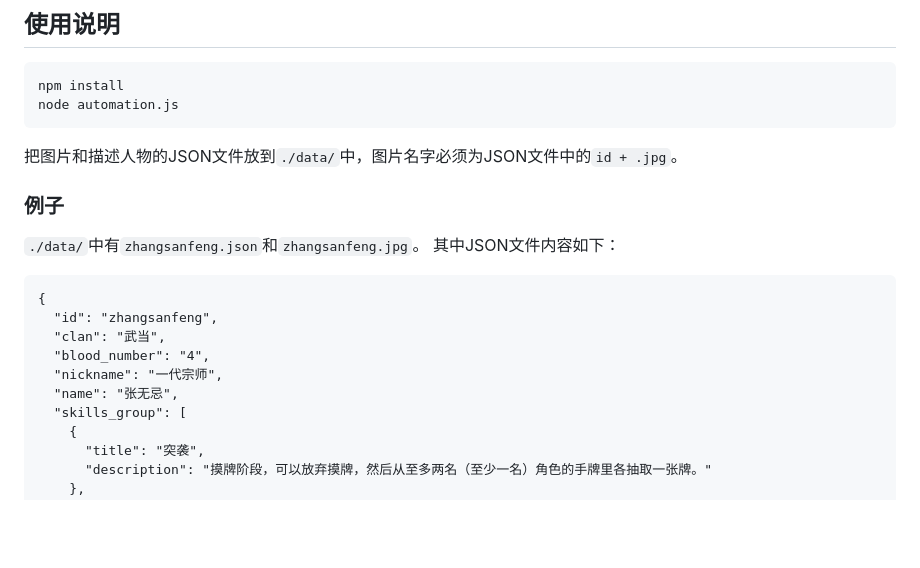
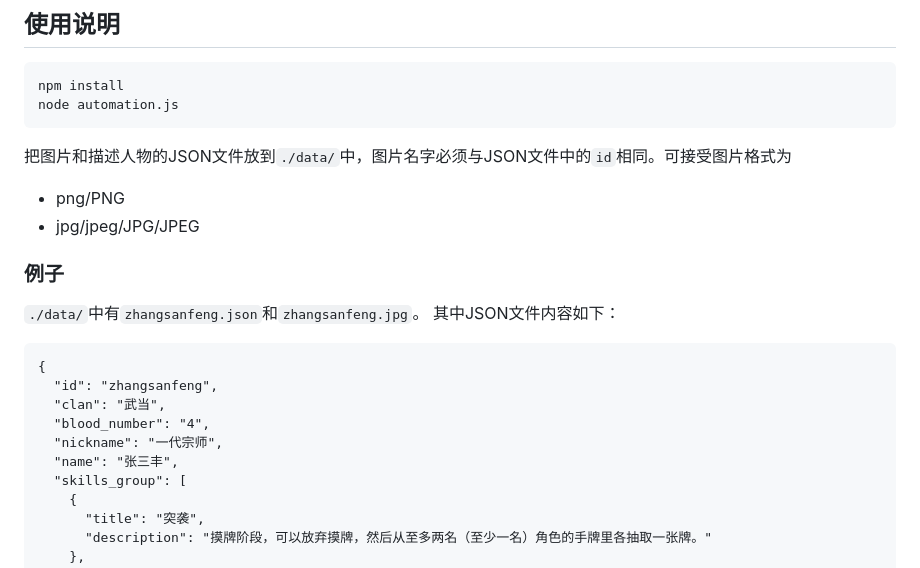
Before and after one commit to pensokha/HeroCardGenerator, a Markdown page: README.md, the part around the change. Rendered like a GitHub page; blank space fills up the shorter version.

Commit message:
Multiple improvements
1. Optimize sizes for created images
2. accept jpg jpeg JPG JPEG png PNG as input profile image format

````diff
--- a/README.md
+++ b/README.md
@@ -9,7 +9,9 @@ npm install
 node automation.js
 ```
 
-把图片和描述人物的JSON文件放到`./data/`中，图片名字必须为JSON文件中的`id + .jpg`。
+把图片和描述人物的JSON文件放到`./data/`中，图片名字必须与JSON文件中的`id`相同。可接受图片格式为
+- png/PNG
+- jpg/jpeg/JPG/JPEG
 
 ### 例子
 `./data/`中有`zhangsanfeng.json`和`zhangsanfeng.jpg`。 其中JSON文件内容如下：
@@ -20,7 +22,7 @@ node automation.js
   "clan": "武当",
   "blood_number": "4",
   "nickname": "一代宗师",
-  "name": "张无忌",
+  "name": "张三丰",
   "skills_group": [
     {
       "title": "突袭",
````
Also changed, not shown: asset/profile.jpg (added), data/jiafeng.jpeg (renamed from data/jiafeng.jpg), 2 other files.
